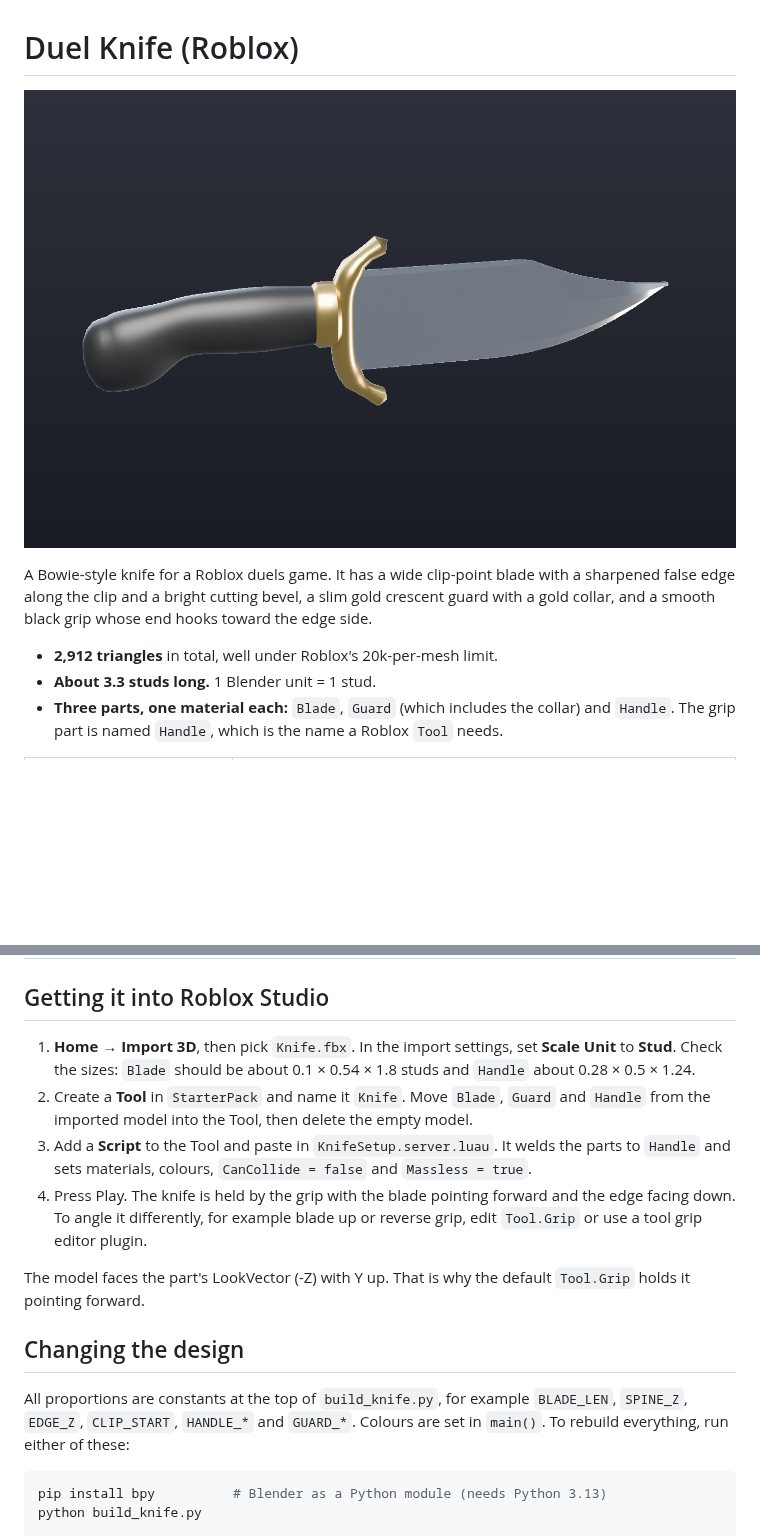
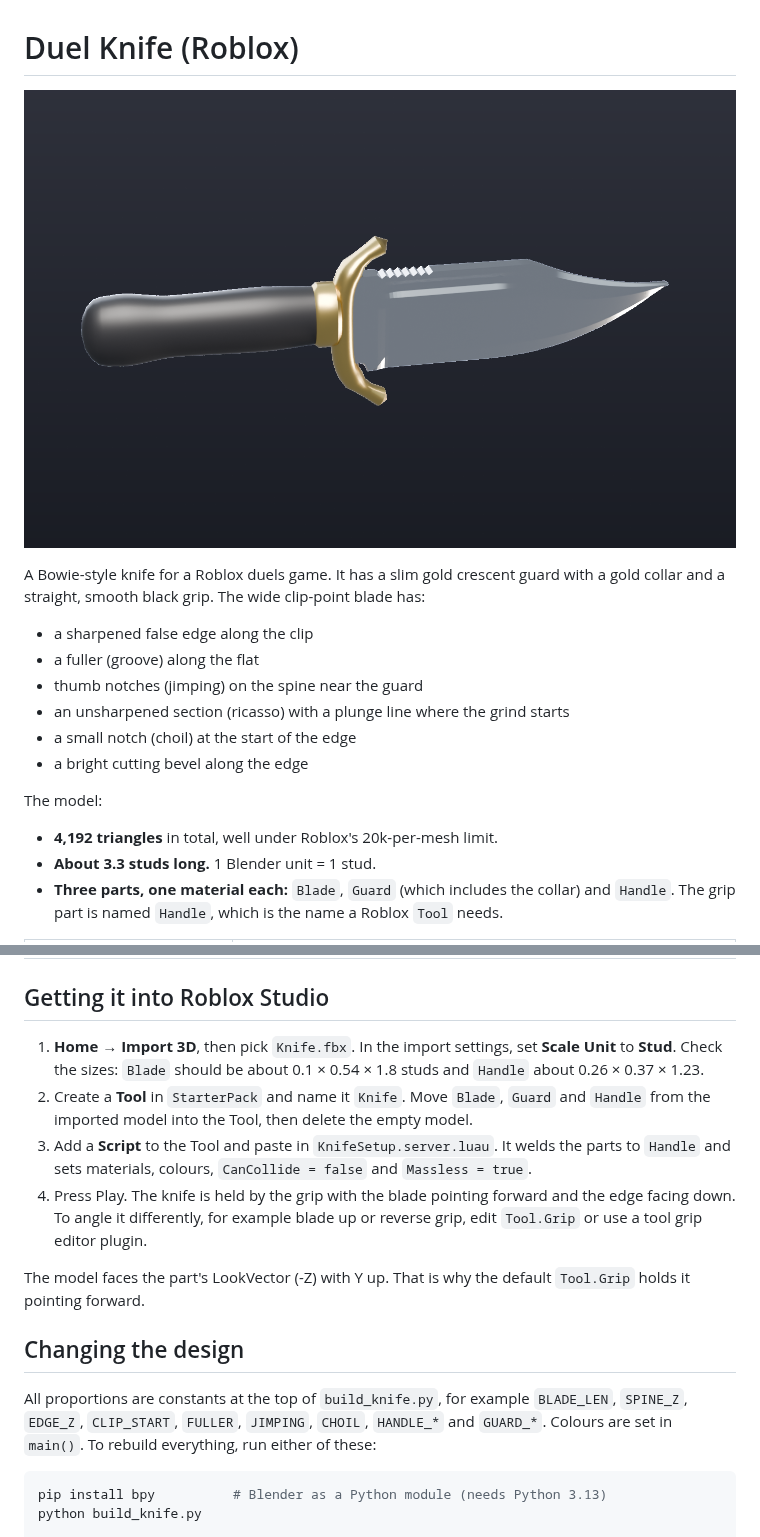
Before and after one commit to joesomekiller90-debug/psychic-octo-meme, a Markdown page: roblox-knife/README.md, 2 parts joined by grey strips. GitHub-like rendering; pictures changed too: roblox-knife/knife_preview.png; blank space fills up the shorter version.

````diff
--- a/roblox-knife/README.md
+++ b/roblox-knife/README.md
@@ -2,9 +2,18 @@
 
 ![Knife preview](knife_preview.png)
 
-A Bowie-style knife for a Roblox duels game. It has a wide clip-point blade with a sharpened false edge along the clip and a bright cutting bevel, a slim gold crescent guard with a gold collar, and a smooth black grip whose end hooks toward the edge side.
+A Bowie-style knife for a Roblox duels game. It has a slim gold crescent guard with a gold collar and a straight, smooth black grip. The wide clip-point blade has:
 
-- **2,912 triangles** in total, well under Roblox's 20k-per-mesh limit.
+- a sharpened false edge along the clip
+- a fuller (groove) along the flat
+- thumb notches (jimping) on the spine near the guard
+- an unsharpened section (ricasso) with a plunge line where the grind starts
+- a small notch (choil) at the start of the edge
+- a bright cutting bevel along the edge
+
+The model:
+
+- **4,192 triangles** in total, well under Roblox's 20k-per-mesh limit.
 - **About 3.3 studs long.** 1 Blender unit = 1 stud.
 - **Three parts, one material each:** `Blade`, `Guard` (which includes the collar) and `Handle`. The grip part is named `Handle`, which is the name a Roblox `Tool` needs.
 
@@ -18,7 +27,7 @@ A Bowie-style knife for a Roblox duels game. It has a wide clip-point blade with
 
 ## Getting it into Roblox Studio
 
-1. **Home → Import 3D**, then pick `Knife.fbx`. In the import settings, set **Scale Unit** to **Stud**. Check the sizes: `Blade` should be about 0.1 × 0.54 × 1.8 studs and `Handle` about 0.28 × 0.5 × 1.24.
+1. **Home → Import 3D**, then pick `Knife.fbx`. In the import settings, set **Scale Unit** to **Stud**. Check the sizes: `Blade` should be about 0.1 × 0.54 × 1.8 studs and `Handle` about 0.26 × 0.37 × 1.23.
 2. Create a **Tool** in `StarterPack` and name it `Knife`. Move `Blade`, `Guard` and `Handle` from the imported model into the Tool, then delete the empty model.
 3. Add a **Script** to the Tool and paste in `KnifeSetup.server.luau`. It welds the parts to `Handle` and sets materials, colours, `CanCollide = false` and `Massless = true`.
 4. Press Play. The knife is held by the grip with the blade pointing forward and the edge facing down. To angle it differently, for example blade up or reverse grip, edit `Tool.Grip` or use a tool grip editor plugin.
@@ -27,7 +36,7 @@ The model faces the part's LookVector (-Z) with Y up. That is why the default `T
 
 ## Changing the design
 
-All proportions are constants at the top of `build_knife.py`, for example `BLADE_LEN`, `SPINE_Z`, `EDGE_Z`, `CLIP_START`, `HANDLE_*` and `GUARD_*`. Colours are set in `main()`. To rebuild everything, run either of these:
+All proportions are constants at the top of `build_knife.py`, for example `BLADE_LEN`, `SPINE_Z`, `EDGE_Z`, `CLIP_START`, `FULLER`, `JIMPING`, `CHOIL`, `HANDLE_*` and `GUARD_*`. Colours are set in `main()`. To rebuild everything, run either of these:
 
 ```bash
 pip install bpy          # Blender as a Python module (needs Python 3.13)
````
Also changed, not shown: 4 other files.
